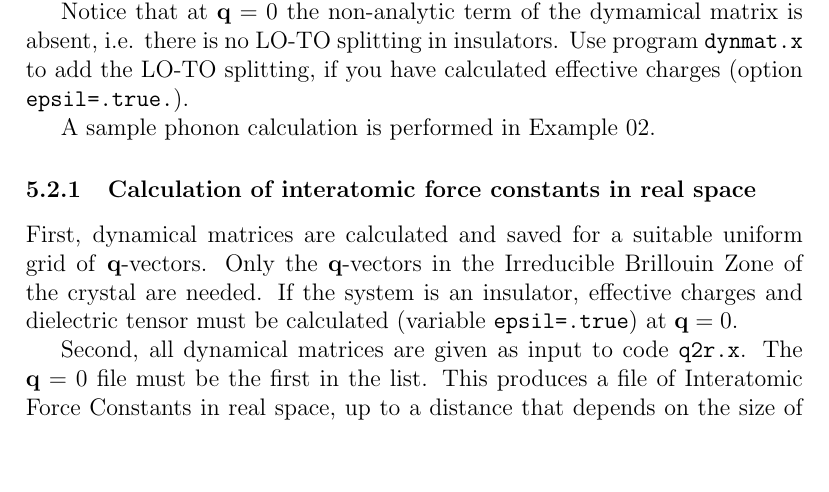
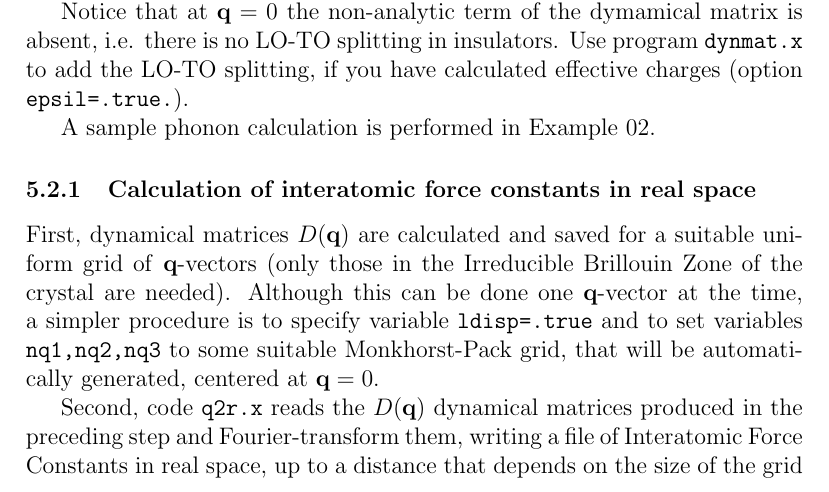
Before and after one commit to mike4999/espresso-qe, a LaTeX document (espresso/Doc/users-guide.tex): part of page 32 of 55, cut so that both start at the same text, the shorter picture padded with empty space. Compiled offline with pdfLaTeX; a LaTeX package or settings file that is missing is left out.

Commit message:
Updated documentation for simplified interatomic force constants calculation A file containing information on the q-point grid is written by ph.x and read by q2r.x, thus making the process less clumsy The phonon code does not restart automatically any longer unless instructed to do so by setting input variable "recover" Misc cleanup

```diff
--- a/espresso/Doc/users-guide.tex
+++ b/espresso/Doc/users-guide.tex
@@ -1678,17 +1678,17 @@ A sample phonon calculation is performed in Example 02.
 \subsubsection{Calculation of interatomic force constants in real
 space}
 
-First, dynamical matrices are calculated and saved for a suitable
-uniform grid of \textbf{q}-vectors.
-Only the \textbf{q}-vectors in the Irreducible Brillouin Zone of the
-crystal are needed.
-If the system is an insulator, effective charges and dielectric tensor
-must be calculated (variable \texttt{epsil=.true}) at $\mathbf{q}=0$.
-
-Second, all dynamical matrices are given as input to code
-\texttt{q2r.x}.
-The $\mathbf{q}=0$ file must be the first in the list.
-This produces a file of Interatomic Force Constants in real space, up
+First, dynamical matrices $D(\mathbf{q})$ are calculated and saved
+for a suitable uniform grid of \textbf{q}-vectors (only those in the
+Irreducible Brillouin Zone of the crystal are needed). Although
+this can be done one \textbf{q}-vector at the time, a simpler procedure
+is to specify variable \texttt{ldisp=.true} and to set variables
+\texttt{nq1,nq2,nq3} to some suitable Monkhorst-Pack grid, that
+will be automatically generated, centered at $\mathbf{q}=0$.
+
+Second, code \texttt{q2r.x} reads the $D(\mathbf{q})$ dynamical
+matrices produced in the preceding step and Fourier-transform them,
+writing a file of Interatomic Force Constants in real space, up
 to a distance that depends on the size of the grid of
 \textbf{q}-vectors.
 Program \texttt{matdyn.x} may be used to produce phonon modes and
```
Also changed, not shown: espresso/pwtools/Makefile, 11 other files.
